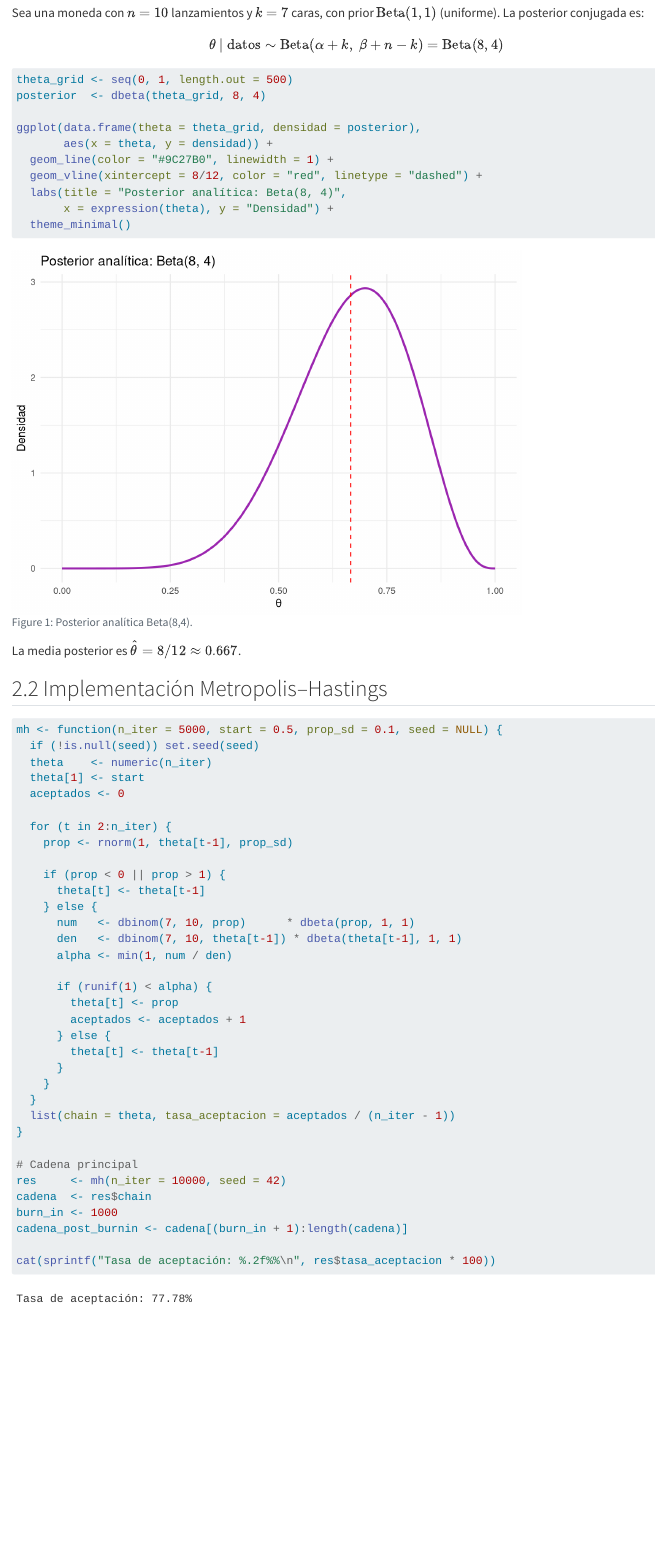
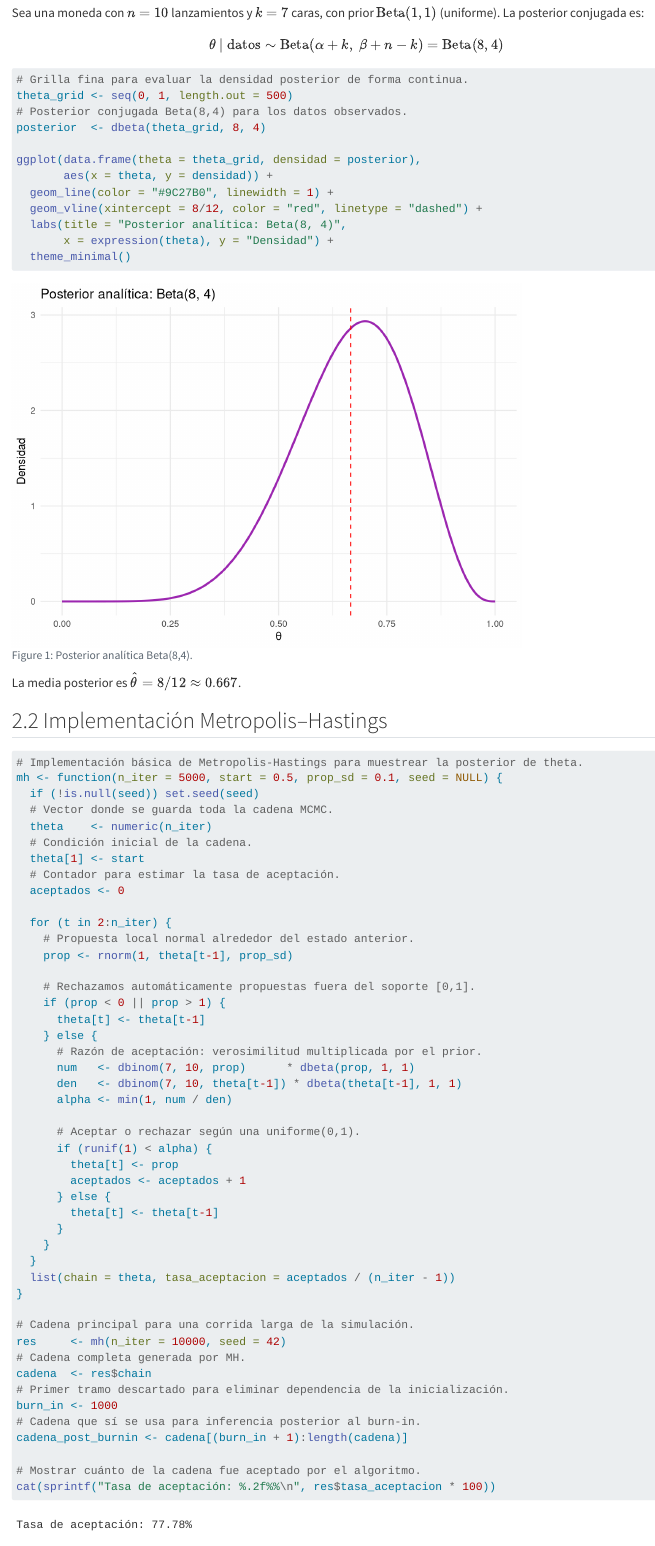
Before and after one commit to AdrianDVnqn/Simulacion_Final, a Quarto document (secciones/02-parte-2-metropolis-hastings.qmd): the page in a window 1100 px wide, from 120 px down. Rendered offline with R 4.5, knitr and Pandoc in place of Quarto, with nearby package versions; some code elsewhere in the file could not run offline; common packages that the code uses without loading them are loaded.

Commit message:
Agregar comentarios detallados en los códigos de Metropolis-Hastings

````diff
--- a/secciones/02-parte-2-metropolis-hastings.qmd
+++ b/secciones/02-parte-2-metropolis-hastings.qmd
@@ -10,7 +10,9 @@ La posterior conjugada es:
 $$\theta \mid \text{datos} \sim \text{Beta}(\alpha + k,\ \beta + n - k) = \text{Beta}(8, 4)$$
 
 ```{r fig-2-1-1, fig.cap="Posterior analítica Beta(8,4)."}
+# Grilla fina para evaluar la densidad posterior de forma continua.
 theta_grid <- seq(0, 1, length.out = 500)
+# Posterior conjugada Beta(8,4) para los datos observados.
 posterior  <- dbeta(theta_grid, 8, 4)
 
 ggplot(data.frame(theta = theta_grid, densidad = posterior),
@@ -27,22 +29,30 @@ La media posterior es $\hat{\theta} = 8/12 \approx 0{.}667$.
 ## 2.2 Implementación Metropolis–Hastings
 
 ```{r mh-impl}
+# Implementación básica de Metropolis-Hastings para muestrear la posterior de theta.
 mh <- function(n_iter = 5000, start = 0.5, prop_sd = 0.1, seed = NULL) {
   if (!is.null(seed)) set.seed(seed)
+  # Vector donde se guarda toda la cadena MCMC.
   theta    <- numeric(n_iter)
+  # Condición inicial de la cadena.
   theta[1] <- start
+  # Contador para estimar la tasa de aceptación.
   aceptados <- 0
 
   for (t in 2:n_iter) {
+    # Propuesta local normal alrededor del estado anterior.
     prop <- rnorm(1, theta[t-1], prop_sd)
 
+    # Rechazamos automáticamente propuestas fuera del soporte [0,1].
     if (prop < 0 || prop > 1) {
       theta[t] <- theta[t-1]
     } else {
+      # Razón de aceptación: verosimilitud multiplicada por el prior.
       num   <- dbinom(7, 10, prop)      * dbeta(prop, 1, 1)
       den   <- dbinom(7, 10, theta[t-1]) * dbeta(theta[t-1], 1, 1)
       alpha <- min(1, num / den)
 
+      # Aceptar o rechazar según una uniforme(0,1).
       if (runif(1) < alpha) {
         theta[t] <- prop
         aceptados <- aceptados + 1
@@ -54,12 +64,16 @@ mh <- function(n_iter = 5000, start = 0.5, prop_sd = 0.1, seed = NULL) {
   list(chain = theta, tasa_aceptacion = aceptados / (n_iter - 1))
 }
 
-# Cadena principal
+# Cadena principal para una corrida larga de la simulación.
 res     <- mh(n_iter = 10000, seed = 42)
+# Cadena completa generada por MH.
 cadena  <- res$chain
+# Primer tramo descartado para eliminar dependencia de la inicialización.
 burn_in <- 1000
+# Cadena que sí se usa para inferencia posterior al burn-in.
 cadena_post_burnin <- cadena[(burn_in + 1):length(cadena)]
 
+# Mostrar cuánto de la cadena fue aceptado por el algoritmo.
 cat(sprintf("Tasa de aceptación: %.2f%%\n", res$tasa_aceptacion * 100))
 ```
 
````
Also changed, not shown: secciones/02-parte-2-metropolis-hastings.qmd (12 more changed lines).
